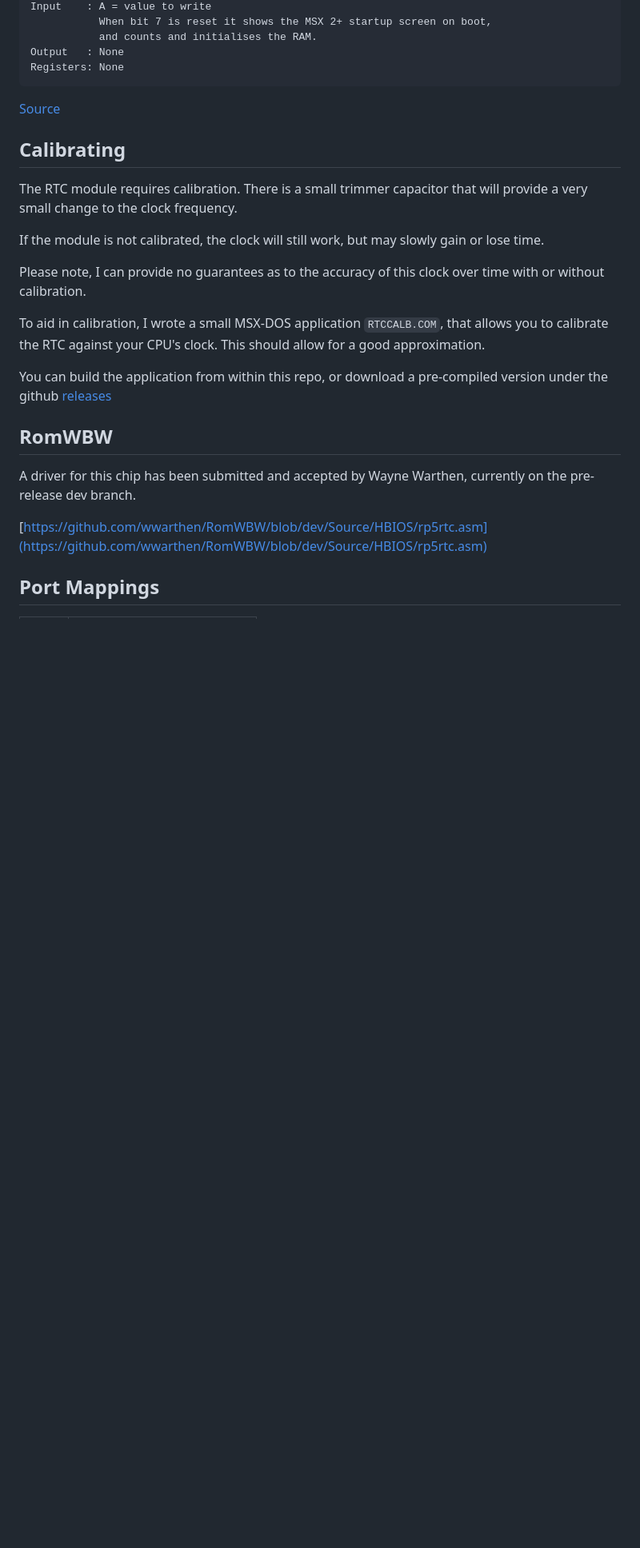
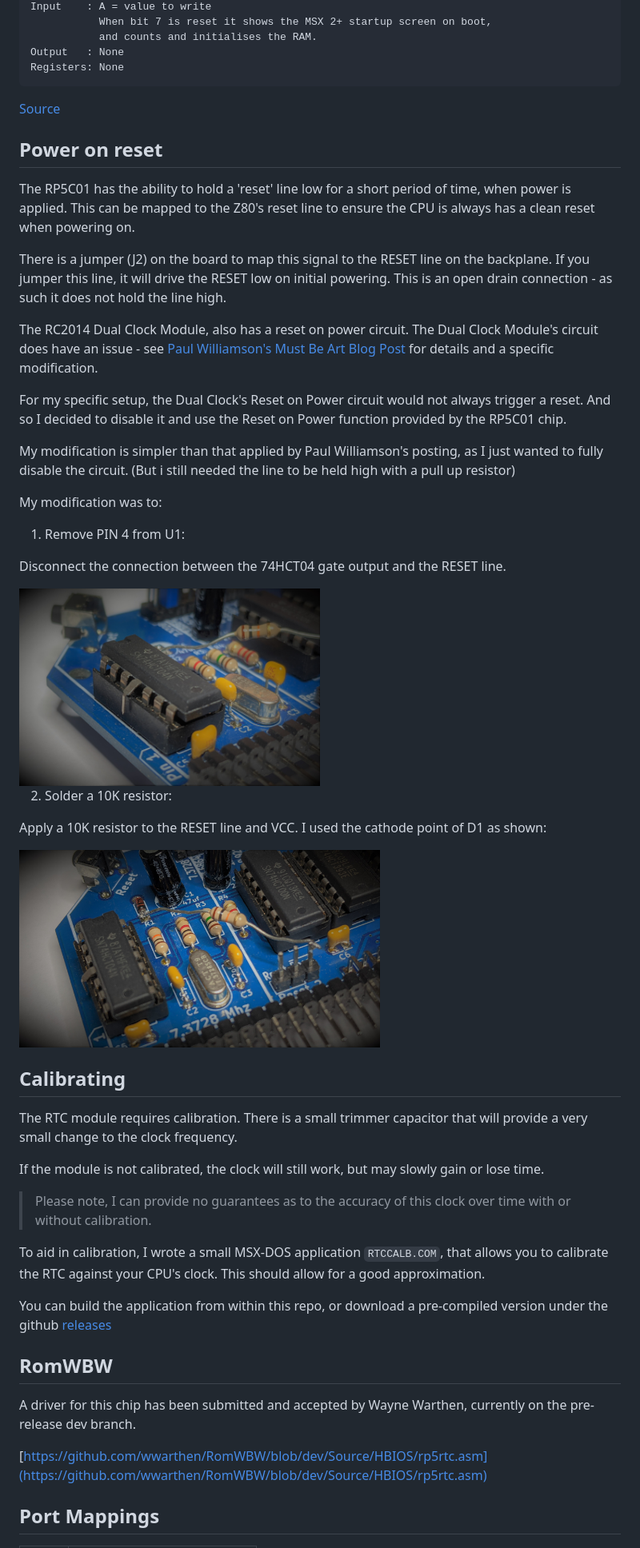
Before and after one commit to dinoboards/yellow-msx-series-for-rc2014, a Markdown page: rtc/README.md, the part around the change printed below. Shown: that part at 80% size. Rendered like a GitHub page; pictures changed too: rtc/10k-pull-up.jpg (added), rtc/u1-pin-4.jpg (added); blank space fills up the shorter version.

Commit message:
RTC: Additional updates to README/DESCRIPTION md files

```diff
--- a/rtc/README.md
+++ b/rtc/README.md
@@ -72,6 +72,32 @@ Registers: None
 
 [Source](http://map.grauw.nl/resources/msxbios.php)
 
+## Power on reset
+
+The RP5C01 has the ability to hold a 'reset' line low for a short period of time, when power is applied.  This can be mapped to the Z80's reset line to ensure the CPU is always has a clean reset when powering on.
+
+There is a jumper (J2) on the board to map this signal to the RESET line on the backplane.  If you jumper this line, it will drive the RESET low on initial powering.  This is an open drain connection - as such it does not hold the line high.
+
+The RC2014 Dual Clock Module, also has a reset on power circuit.  The Dual Clock Module's circuit does have an issue - see [Paul Williamson's Must Be Art Blog Post](https://www.mustbeart.com/wp/2019/04/27/reset-mod-for-rc2014-dual-clock-and-reset-board/) for details and a specific modification.
+
+For my specific setup, the Dual Clock's Reset on Power circuit would not always trigger a reset.  And so I decided to disable it and use the Reset on Power function provided by the RP5C01 chip.
+
+My modification is simpler than that applied by Paul Williamson's posting, as I just wanted to fully disable the circuit.  (But i still needed the line to be held high with a pull up resistor)
+
+My modification was to:
+
+1. Remove PIN 4 from U1:
+
+Disconnect the connection between the 74HCT04 gate output and the RESET line.
+
+<img src="./u1-pin-4.jpg" alt="U1 Pin 4" width="50%"/>
+
+2. Solder a 10K resistor:
+
+Apply a 10K resistor to the RESET line and VCC.  I used the cathode point of D1 as shown:
+
+<img src="./10k-pull-up.jpg" alt="10K Pull Up" width="60%"/>
+
 
 ## Calibrating
 
@@ -79,7 +105,7 @@ The RTC module requires calibration.  There is a small trimmer capacitor that wi
 
 If the module is not calibrated, the clock will still work, but may slowly gain or lose time.
 
-Please note, I can provide no guarantees as to the accuracy of this clock over time with or without calibration.
+> Please note, I can provide no guarantees as to the accuracy of this clock over time with or without calibration.
 
 To aid in calibration, I wrote a small MSX-DOS application `RTCCALB.COM`, that allows you to calibrate the RTC against your CPU's clock.  This should allow for a good approximation.
 
```
Also changed, not shown: other parts of rtc/README.md (+3 -3 lines), rtc/description.md (added, +70 -0 lines).
